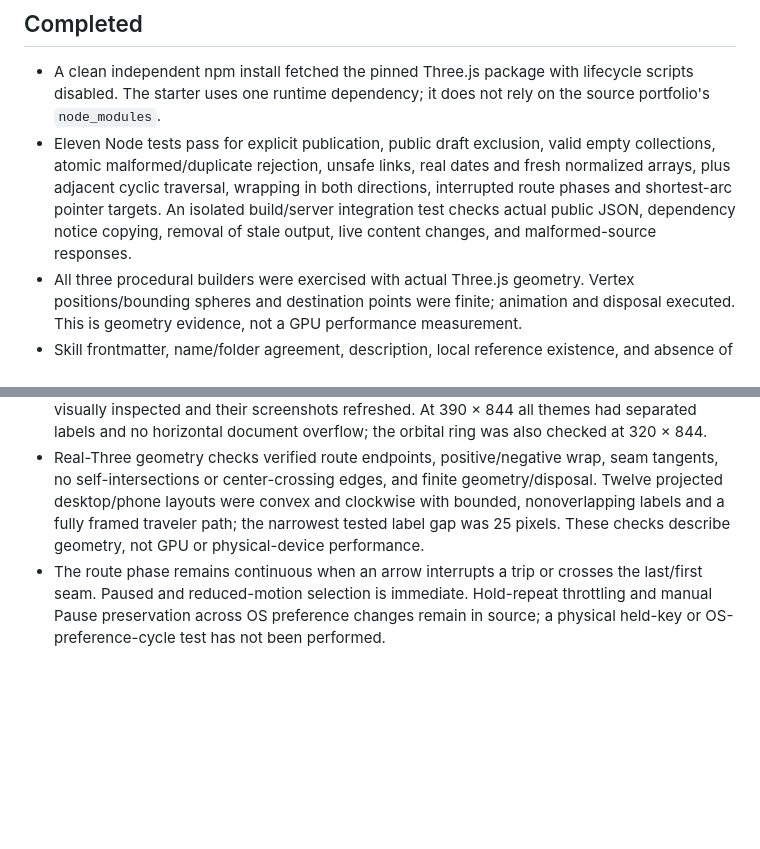
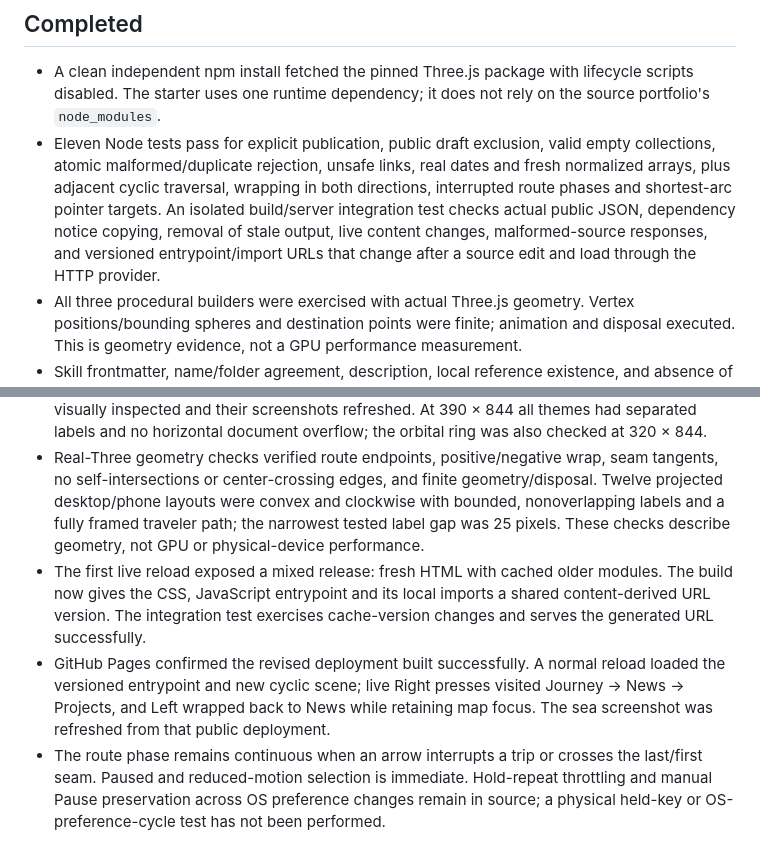
Before and after one commit to oroikono/Kaimerva, a Markdown page: docs/verification.md, 2 parts joined by grey strips. Rendered like a GitHub page; blank space fills up the shorter version.

Commit message:
Record live circular-route and cache verification

```diff
--- a/docs/verification.md
+++ b/docs/verification.md
@@ -5,7 +5,7 @@ This record separates executable checks from design intentions and host compatib
 ## Completed
 
 - A clean independent npm install fetched the pinned Three.js package with lifecycle scripts disabled. The starter uses one runtime dependency; it does not rely on the source portfolio's `node_modules`.
-- Eleven Node tests pass for explicit publication, public draft exclusion, valid empty collections, atomic malformed/duplicate rejection, unsafe links, real dates and fresh normalized arrays, plus adjacent cyclic traversal, wrapping in both directions, interrupted route phases and shortest-arc pointer targets. An isolated build/server integration test checks actual public JSON, dependency notice copying, removal of stale output, live content changes, and malformed-source responses.
+- Eleven Node tests pass for explicit publication, public draft exclusion, valid empty collections, atomic malformed/duplicate rejection, unsafe links, real dates and fresh normalized arrays, plus adjacent cyclic traversal, wrapping in both directions, interrupted route phases and shortest-arc pointer targets. An isolated build/server integration test checks actual public JSON, dependency notice copying, removal of stale output, live content changes, malformed-source responses, and versioned entrypoint/import URLs that change after a source edit and load through the HTTP provider.
 - All three procedural builders were exercised with actual Three.js geometry. Vertex positions/bounding spheres and destination points were finite; animation and disposal executed. This is geometry evidence, not a GPU performance measurement.
 - Skill frontmatter, name/folder agreement, description, local reference existence, and absence of unfinished scaffold were checked. The official skill-creator `quick_validate.py` passed after PyYAML was installed in an isolated temporary environment; the starter has no Python runtime dependency.
 - An independent agent used the skill on an architect/photographer's quiet desert observatory request. It retained Astro, omitted sailing/game controls, chose ordinary routes, and distinguished local JSON from production runtime updates. This was a brief-generation test, not a rendered Astro app, live CMS, or host-discovery test.
@@ -27,6 +27,8 @@ This record separates executable checks from design intentions and host compatib
 - Right/Down follow the cycle clockwise; Left/Up retrace it. Pointer visits retain map focus and take the shortest arc. Enter/Space on a focused landmark opens its reader; Escape leaves exploration. Background clicks can focus the map too.
 - Browser checks covered five clockwise and five counterclockwise moves, both wrap directions, Down/Up, paused selection, a focused landmark whose ID differed from the current selection, Enter/Space reader access and Escape returning focus to Explore. All three themes were visually inspected and their screenshots refreshed. At 390 × 844 all themes had separated labels and no horizontal document overflow; the orbital ring was also checked at 320 × 844.
 - Real-Three geometry checks verified route endpoints, positive/negative wrap, seam tangents, no self-intersections or center-crossing edges, and finite geometry/disposal. Twelve projected desktop/phone layouts were convex and clockwise with bounded, nonoverlapping labels and a fully framed traveler path; the narrowest tested label gap was 25 pixels. These checks describe geometry, not GPU or physical-device performance.
+- The first live reload exposed a mixed release: fresh HTML with cached older modules. The build now gives the CSS, JavaScript entrypoint and its local imports a shared content-derived URL version. The integration test exercises cache-version changes and serves the generated URL successfully.
+- GitHub Pages confirmed the revised deployment built successfully. A normal reload loaded the versioned entrypoint and new cyclic scene; live Right presses visited Journey → News → Projects, and Left wrapped back to News while retaining map focus. The sea screenshot was refreshed from that public deployment.
 - The route phase remains continuous when an arrow interrupts a trip or crosses the last/first seam. Paused and reduced-motion selection is immediate. Hold-repeat throttling and manual Pause preservation across OS preference changes remain in source; a physical held-key or OS-preference-cycle test has not been performed.
 
 ## Limits
```
Also changed, not shown: docs/assets/sea.jpg.
